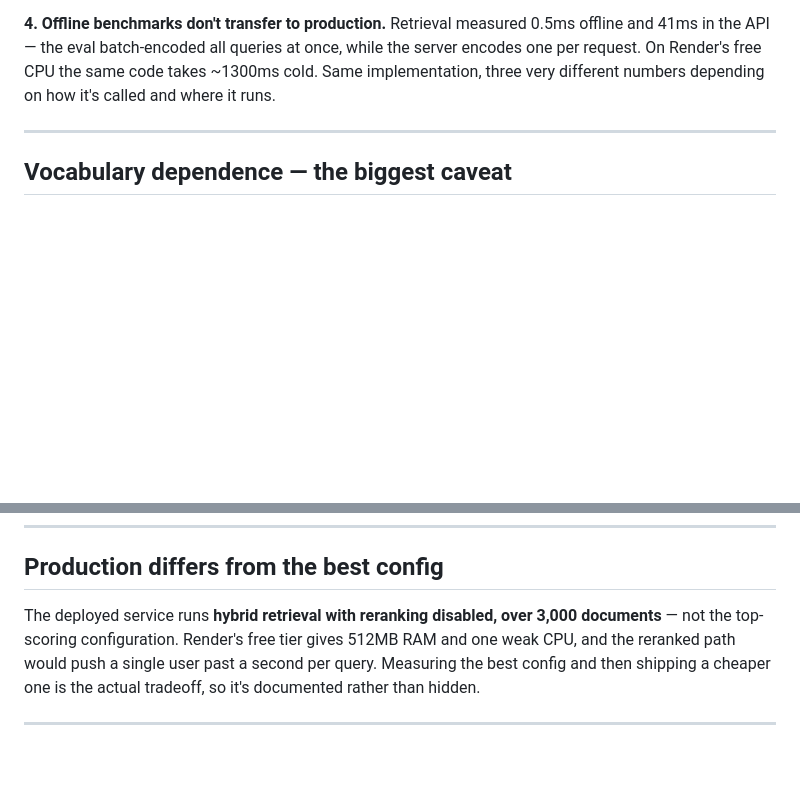
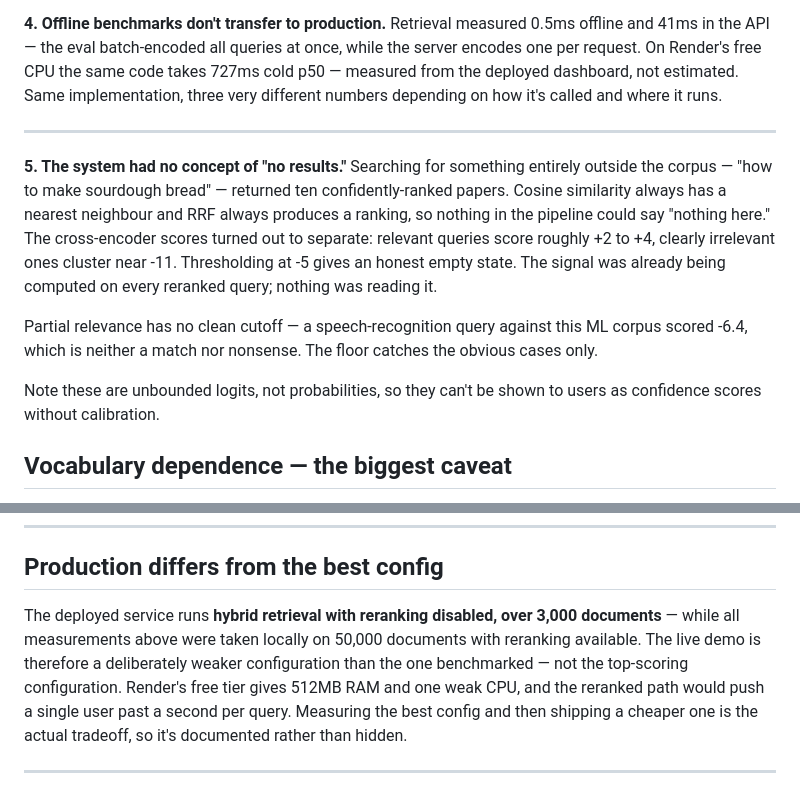
Before and after one commit to Yasminenaser1/arxiv-search, a Markdown page: README.md, 2 parts joined by grey strips. Rendered like a GitHub page; blank space fills up the shorter version.

Commit message:
README: relevance floor finding, real production latency, local/prod config gap

```diff
--- a/README.md
+++ b/README.md
@@ -54,10 +54,27 @@ serialized. This is why the deployed version has reranking disabled.
 **4. Offline benchmarks don't transfer to production.** Retrieval measured
 0.5ms offline and 41ms in the API — the eval batch-encoded all queries at
 once, while the server encodes one per request. On Render's free CPU the
-same code takes ~1300ms cold. Same implementation, three very different
+same code takes 727ms cold p50 — measured from the deployed dashboard, not
+estimated. Same implementation, three very different
 numbers depending on how it's called and where it runs.
 
 ---
+
+**5. The system had no concept of "no results."** Searching for something
+entirely outside the corpus — "how to make sourdough bread" — returned ten
+confidently-ranked papers. Cosine similarity always has a nearest neighbour and
+RRF always produces a ranking, so nothing in the pipeline could say "nothing
+here." The cross-encoder scores turned out to separate: relevant queries score
+roughly +2 to +4, clearly irrelevant ones cluster near -11. Thresholding at -5
+gives an honest empty state. The signal was already being computed on every
+reranked query; nothing was reading it.
+
+Partial relevance has no clean cutoff — a speech-recognition query against this
+ML corpus scored -6.4, which is neither a match nor nonsense. The floor catches
+the obvious cases only.
+
+Note these are unbounded logits, not probabilities, so they can't be shown to
+users as confidence scores without calibration.
 
 ## Vocabulary dependence — the biggest caveat
 
@@ -109,7 +126,9 @@ probe than true human queries; and 20 queries is a small sample.
 ## Production differs from the best config
 
 The deployed service runs **hybrid retrieval with reranking disabled, over
-3,000 documents** — not the top-scoring configuration. Render's free tier
+3,000 documents** — while all measurements above were taken locally on 50,000
+documents with reranking available. The live demo is therefore a deliberately
+weaker configuration than the one benchmarked — not the top-scoring configuration. Render's free tier
 gives 512MB RAM and one weak CPU, and the reranked path would push a single
 user past a second per query. Measuring the best config and then shipping a
 cheaper one is the actual tradeoff, so it's documented rather than hidden.
```
